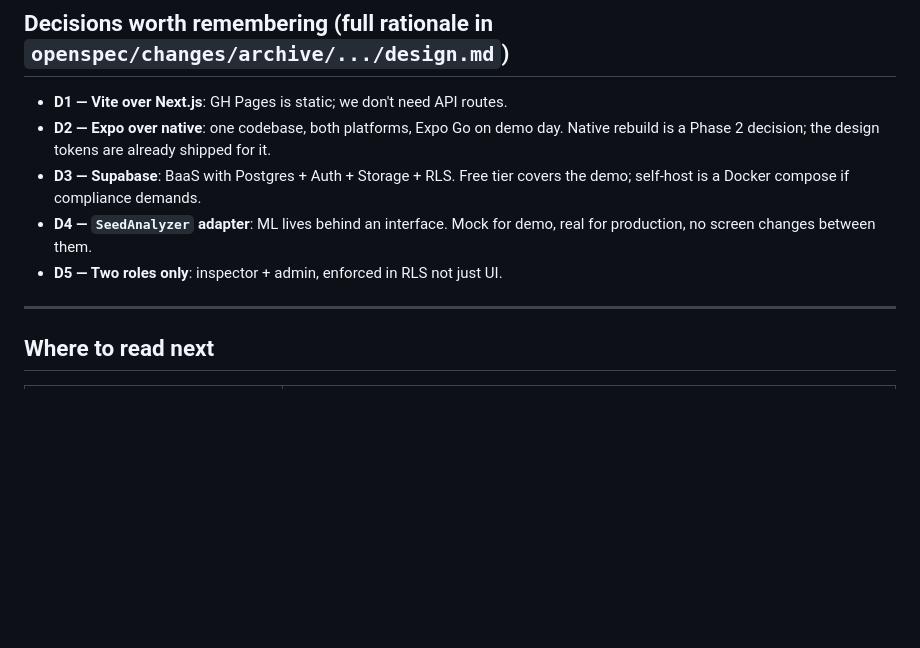
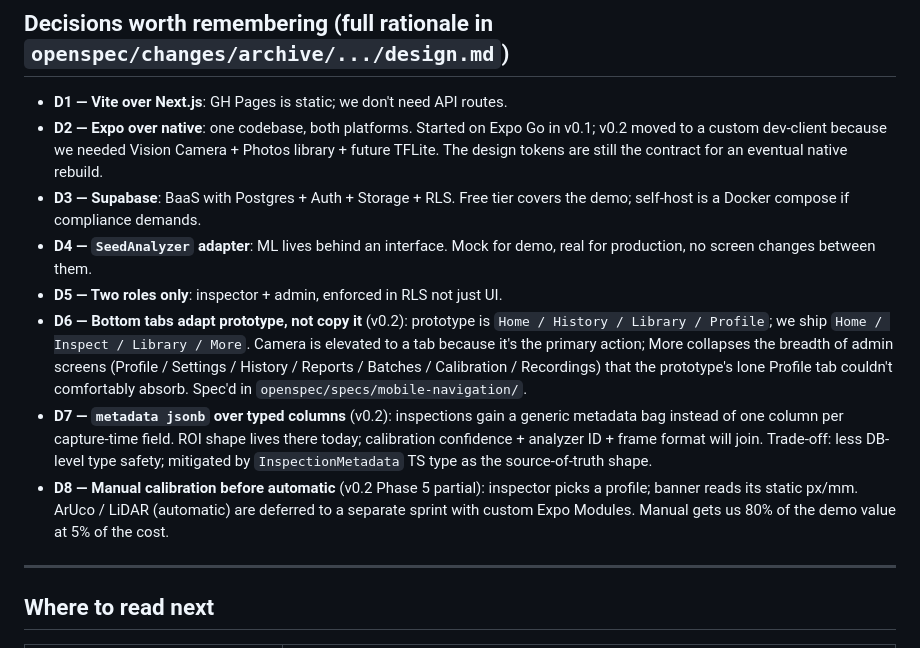
Before and after one commit to pitikorn-pam/advance-seeds-field-inspector-demo, a Markdown page: docs/HANDOFF.md, the part around one of its changes. GitHub-like rendering; blank space fills up the shorter version.

```diff
--- a/docs/HANDOFF.md
+++ b/docs/HANDOFF.md
@@ -188,10 +214,13 @@ The first change `seed-inspector-demo-foundation` is archived. Future work follo
 ## Decisions worth remembering (full rationale in `openspec/changes/archive/.../design.md`)
 
 - **D1 — Vite over Next.js**: GH Pages is static; we don't need API routes.
-- **D2 — Expo over native**: one codebase, both platforms, Expo Go on demo day. Native rebuild is a Phase 2 decision; the design tokens are already shipped for it.
+- **D2 — Expo over native**: one codebase, both platforms. Started on Expo Go in v0.1; v0.2 moved to a custom dev-client because we needed Vision Camera + Photos library + future TFLite. The design tokens are still the contract for an eventual native rebuild.
 - **D3 — Supabase**: BaaS with Postgres + Auth + Storage + RLS. Free tier covers the demo; self-host is a Docker compose if compliance demands.
 - **D4 — `SeedAnalyzer` adapter**: ML lives behind an interface. Mock for demo, real for production, no screen changes between them.
 - **D5 — Two roles only**: inspector + admin, enforced in RLS not just UI.
+- **D6 — Bottom tabs adapt prototype, not copy it** (v0.2): prototype is `Home / History / Library / Profile`; we ship `Home / Inspect / Library / More`. Camera is elevated to a tab because it's the primary action; More collapses the breadth of admin screens (Profile / Settings / History / Reports / Batches / Calibration / Recordings) that the prototype's lone Profile tab couldn't comfortably absorb. Spec'd in `openspec/specs/mobile-navigation/`.
+- **D7 — `metadata jsonb` over typed columns** (v0.2): inspections gain a generic metadata bag instead of one column per capture-time field. ROI shape lives there today; calibration confidence + analyzer ID + frame format will join. Trade-off: less DB-level type safety; mitigated by `InspectionMetadata` TS type as the source-of-truth shape.
+- **D8 — Manual calibration before automatic** (v0.2 Phase 5 partial): inspector picks a profile; banner reads its static px/mm. ArUco / LiDAR (automatic) are deferred to a separate sprint with custom Expo Modules. Manual gets us 80% of the demo value at 5% of the cost.
 
 ---
 
```
Also changed, not shown: other parts of docs/HANDOFF.md (+49 -23 lines).
